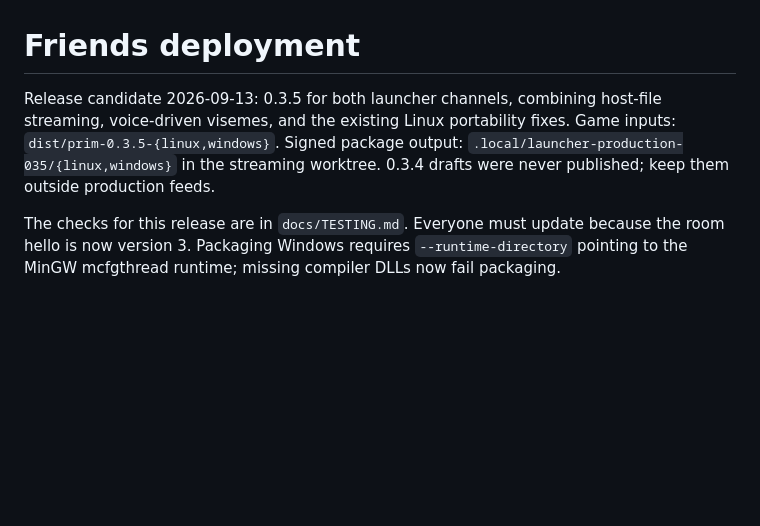
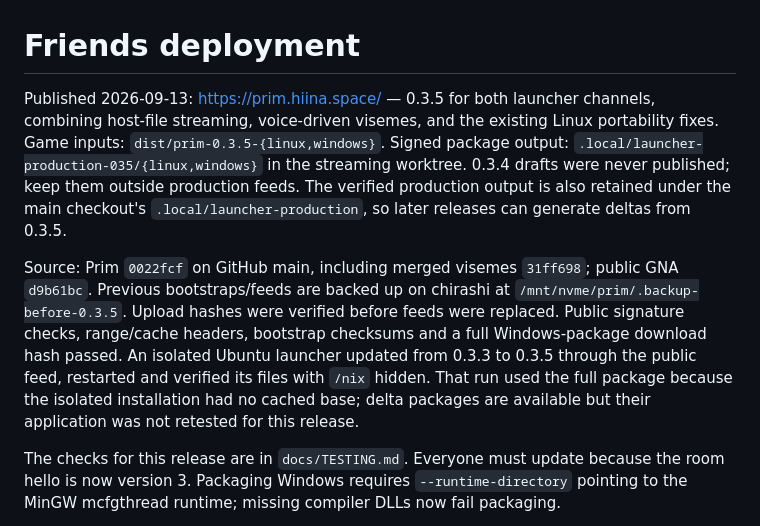
Before and after one commit to hiinaspace/prim, a Markdown page: launcher/hosting/DEPLOYMENT.md, the part around the change. GitHub-like rendering; blank space fills up the shorter version.

```diff
--- a/launcher/hosting/DEPLOYMENT.md
+++ b/launcher/hosting/DEPLOYMENT.md
@@ -1,10 +1,23 @@
 # Friends deployment
 
-Release candidate 2026-09-13: 0.3.5 for both launcher channels, combining host-file
+Published 2026-09-13: https://prim.hiina.space/ — 0.3.5 for both launcher channels, combining host-file
 streaming, voice-driven visemes, and the existing Linux portability fixes.
 Game inputs: `dist/prim-0.3.5-{linux,windows}`. Signed package output:
 `.local/launcher-production-035/{linux,windows}` in the streaming worktree.
 0.3.4 drafts were never published; keep them outside production feeds.
+The verified production output is also retained under the main checkout's
+`.local/launcher-production`, so later releases can generate deltas from 0.3.5.
+
+Source: Prim `0022fcf` on GitHub main, including merged visemes `31ff698`;
+public GNA `d9b61bc`. Previous bootstraps/feeds are backed up on chirashi at
+`/mnt/nvme/prim/.backup-before-0.3.5`. Upload hashes were verified before feeds
+were replaced. Public signature checks, range/cache headers, bootstrap checksums
+and a full Windows-package download hash passed. An isolated Ubuntu launcher
+updated from 0.3.3 to 0.3.5 through the public feed, restarted and verified its
+files with `/nix` hidden. That run used the full package because the isolated
+installation had no cached base; delta packages are available but their
+application was not retested for this release.
+
 
 The checks for this release are in `docs/TESTING.md`. Everyone must update because
 the room hello is now version 3. Packaging Windows requires `--runtime-directory`
```
Also changed, not shown: launcher/README.md (+1 -1 lines).
